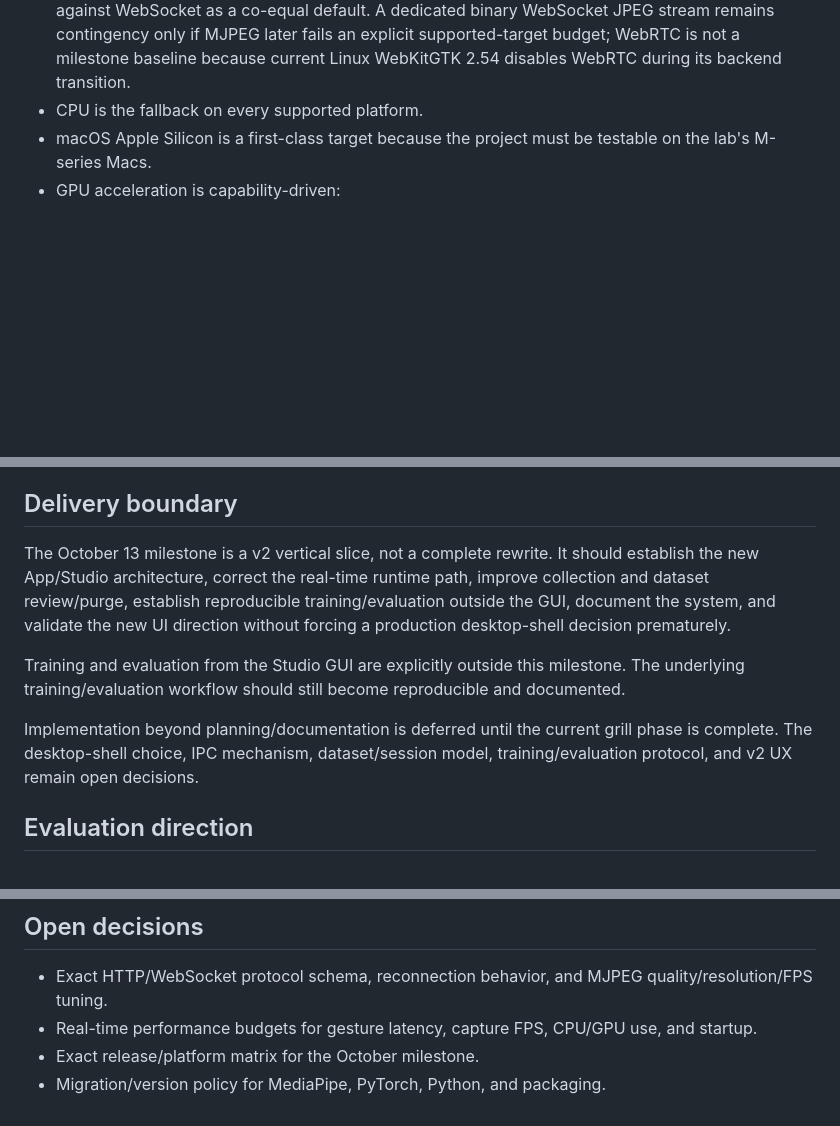
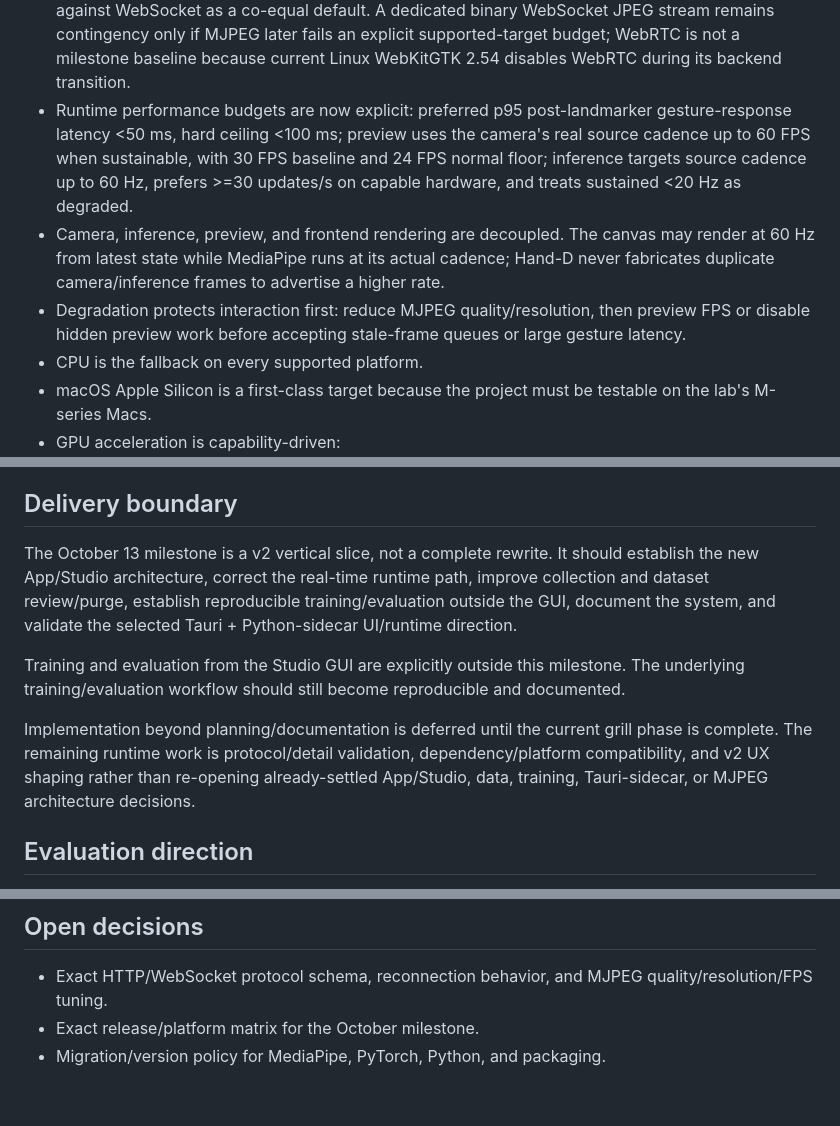
Before and after one commit to Abyss-Jc/Hand-D, a Markdown page: docs/changes/hand-d-v2-modernization.md, 3 parts joined by grey strips. GitHub-like rendering; blank space fills up the shorter version.

```diff
--- a/docs/changes/hand-d-v2-modernization.md
+++ b/docs/changes/hand-d-v2-modernization.md
@@ -32,6 +32,9 @@ Evolve the semester project into two maintained surfaces: the **Hand-D App** for
 - HTTP MJPEG is the selected v2 preview transport: Python serves the latest preview frames directly over the authenticated loopback HTTP endpoint and the webview consumes the stream without routing frame bytes through control IPC. This adopts the same data-plane separation pattern demonstrated by FaceRay while keeping Hand-D's own control protocol.
 - FaceRay is now an explicit architecture inspiration for Tauri + Python/MediaPipe sidecar separation. Hand-D borrows the direct loopback MJPEG preview pattern, not FaceRay's exact stdio control protocol.
 - MJPEG is performance-tuned on Tiger Lake/CachyOS and Apple Silicon M4 rather than re-litigated against WebSocket as a co-equal default. A dedicated binary WebSocket JPEG stream remains contingency only if MJPEG later fails an explicit supported-target budget; WebRTC is not a milestone baseline because current Linux WebKitGTK 2.54 disables WebRTC during its backend transition.
+- Runtime performance budgets are now explicit: preferred p95 post-landmarker gesture-response latency <50 ms, hard ceiling <100 ms; preview uses the camera's real source cadence up to 60 FPS when sustainable, with 30 FPS baseline and 24 FPS normal floor; inference targets source cadence up to 60 Hz, prefers >=30 updates/s on capable hardware, and treats sustained <20 Hz as degraded.
+- Camera, inference, preview, and frontend rendering are decoupled. The canvas may render at 60 Hz from latest state while MediaPipe runs at its actual cadence; Hand-D never fabricates duplicate camera/inference frames to advertise a higher rate.
+- Degradation protects interaction first: reduce MJPEG quality/resolution, then preview FPS or disable hidden preview work before accepting stale-frame queues or large gesture latency.
 - CPU is the fallback on every supported platform.
 - macOS Apple Silicon is a first-class target because the project must be testable on the lab's M-series Macs.
 - GPU acceleration is capability-driven:
@@ -54,11 +57,11 @@ Source observations from the repository:
 
 ## Delivery boundary
 
-The October 13 milestone is a v2 vertical slice, not a complete rewrite. It should establish the new App/Studio architecture, correct the real-time runtime path, improve collection and dataset review/purge, establish reproducible training/evaluation outside the GUI, document the system, and validate the new UI direction without forcing a production desktop-shell decision prematurely.
+The October 13 milestone is a v2 vertical slice, not a complete rewrite. It should establish the new App/Studio architecture, correct the real-time runtime path, improve collection and dataset review/purge, establish reproducible training/evaluation outside the GUI, document the system, and validate the selected Tauri + Python-sidecar UI/runtime direction.
 
 Training and evaluation from the Studio GUI are explicitly outside this milestone. The underlying training/evaluation workflow should still become reproducible and documented.
 
-Implementation beyond planning/documentation is deferred until the current grill phase is complete. The desktop-shell choice, IPC mechanism, dataset/session model, training/evaluation protocol, and v2 UX remain open decisions.
+Implementation beyond planning/documentation is deferred until the current grill phase is complete. The remaining runtime work is protocol/detail validation, dependency/platform compatibility, and v2 UX shaping rather than re-opening already-settled App/Studio, data, training, Tauri-sidecar, or MJPEG architecture decisions.
 
 ## Evaluation direction
 
@@ -115,6 +118,5 @@ Implementation beyond planning/documentation is deferred until the current grill
 ## Open decisions
 
 - Exact HTTP/WebSocket protocol schema, reconnection behavior, and MJPEG quality/resolution/FPS tuning.
-- Real-time performance budgets for gesture latency, capture FPS, CPU/GPU use, and startup.
 - Exact release/platform matrix for the October milestone.
 - Migration/version policy for MediaPipe, PyTorch, Python, and packaging.
```
Also changed, not shown: docs/reference/architecture.md (+12 -0 lines), docs/requirements/hand-d-v2.md (+10 -1 lines).
